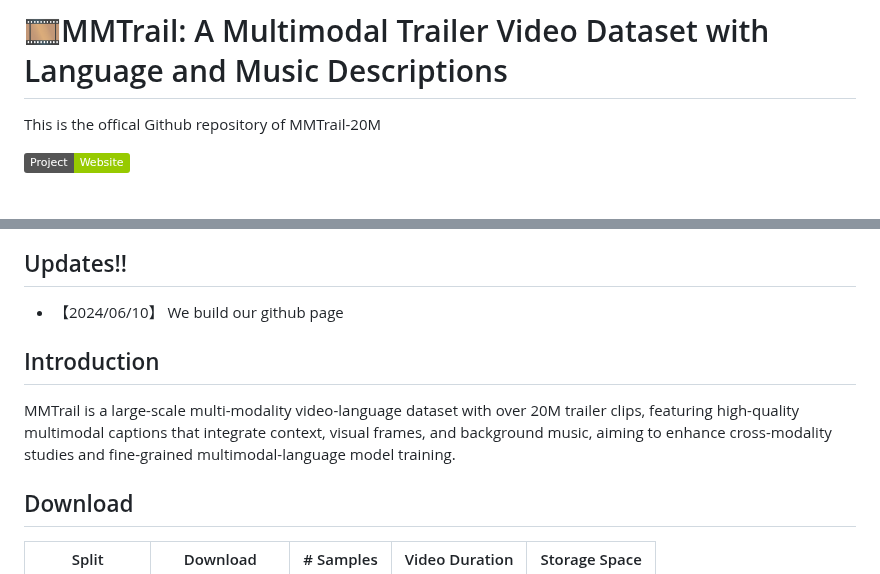
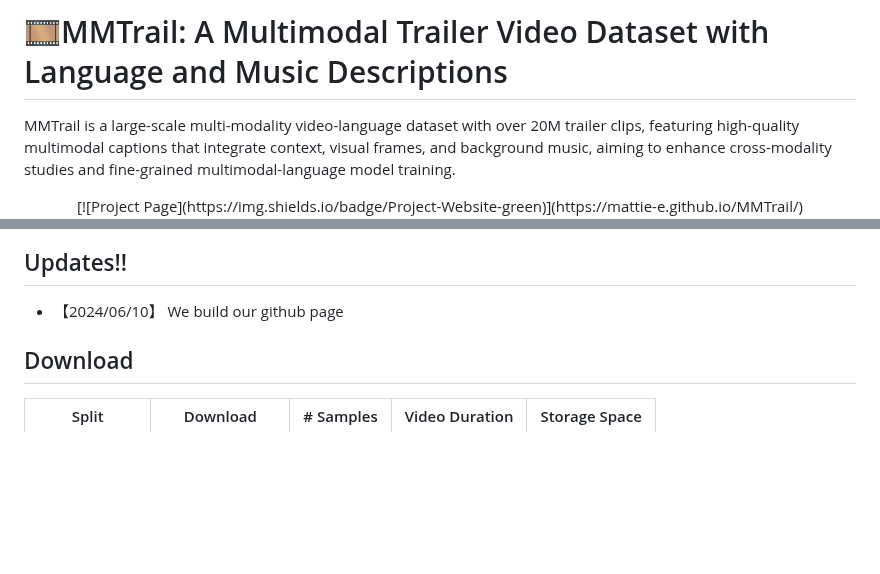
Before and after one commit to litwellchi/MMTrail, a Markdown page: README.md, 2 parts joined by grey strips. Rendered like a GitHub page; badges without logos; blank space fills up the shorter version.

```diff
--- a/README.md
+++ b/README.md
@@ -1,9 +1,7 @@
 # 🎞MMTrail: A Multimodal Trailer Video Dataset with Language and Music Descriptions
 
-This is the offical Github repository of MMTrail-20M
-
-[![Project Page](https://img.shields.io/badge/Project-Website-green)](https://mattie-e.github.io/MMTrail/)
-
+MMTrail is a large-scale multi-modality video-language dataset with over 20M trailer clips, featuring high-quality multimodal captions that integrate context, visual frames, and background music, aiming to enhance cross-modality studies and fine-grained multimodal-language model training.
+<div align='center'>[![Project Page](https://img.shields.io/badge/Project-Website-green)](https://mattie-e.github.io/MMTrail/)</div>
 
 <div align='center'>
 <img src="examples/teaser.png" class="interpolation-image" alt="teaser." height="96%" width="96%" />
@@ -17,9 +15,6 @@ This is the offical Github repository of MMTrail-20M
 
 ## Updates!!
 * 【2024/06/10】 We build our github page
-
-## Introduction
-MMTrail is a large-scale multi-modality video-language dataset with over 20M trailer clips, featuring high-quality multimodal captions that integrate context, visual frames, and background music, aiming to enhance cross-modality studies and fine-grained multimodal-language model training.
 
 ## Download
 
```
